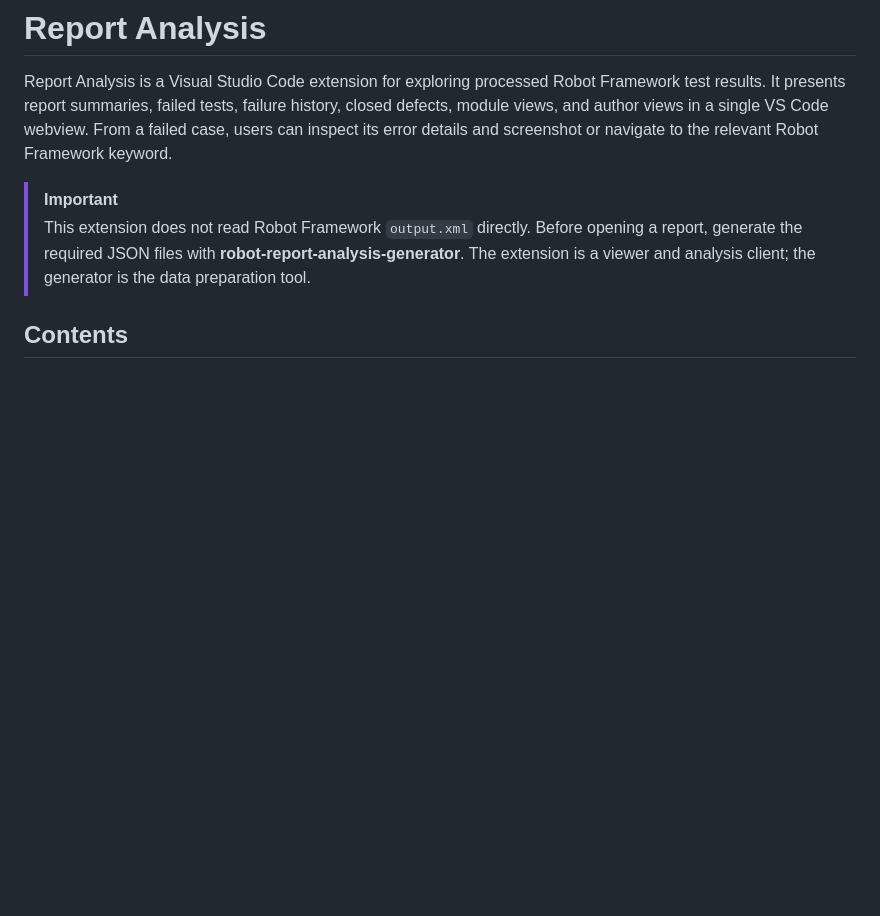
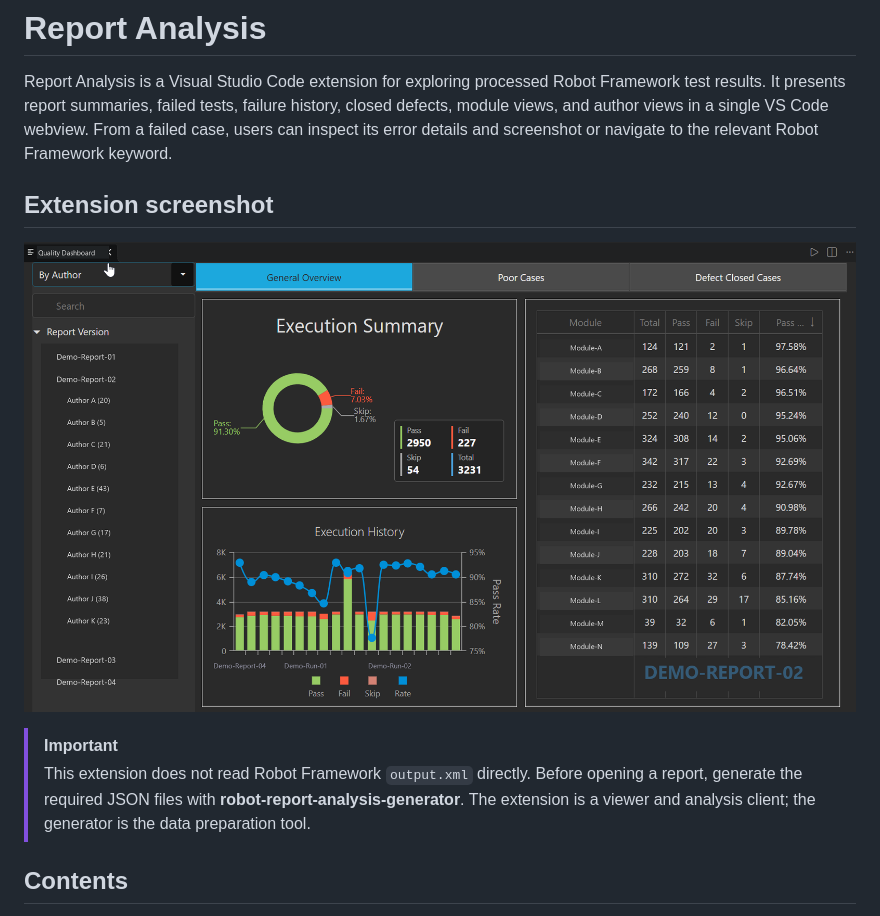
Before and after one commit to Bellama1/report-analysis-vscode, a Markdown page: README.md, the part around the change. Drawn GitHub-style; pictures changed too: screenshot.png (added); blank space fills up the shorter version.

Commit message:
Add screenshot

```diff
--- a/README.md
+++ b/README.md
@@ -1,6 +1,10 @@
 # Report Analysis
 
 Report Analysis is a Visual Studio Code extension for exploring processed Robot Framework test results. It presents report summaries, failed tests, failure history, closed defects, module views, and author views in a single VS Code webview. From a failed case, users can inspect its error details and screenshot or navigate to the relevant Robot Framework keyword.
+
+## Extension screenshot
+
+![Anonymized report dashboard](screenshot.png)
 
 > [!IMPORTANT]
 > This extension does not read Robot Framework `output.xml` directly. Before opening a report, generate the required JSON files with **robot-report-analysis-generator**. The extension is a viewer and analysis client; the generator is the data preparation tool.
```
